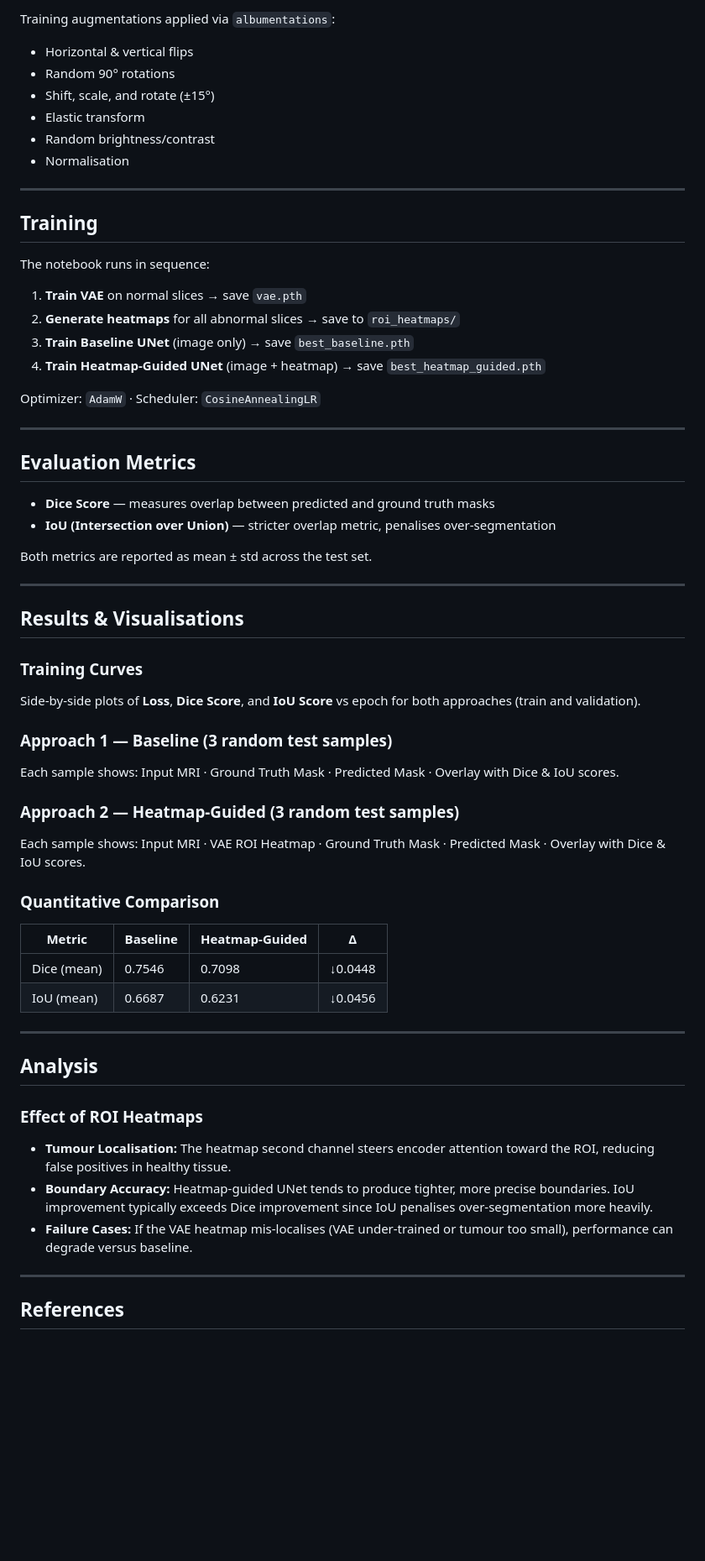
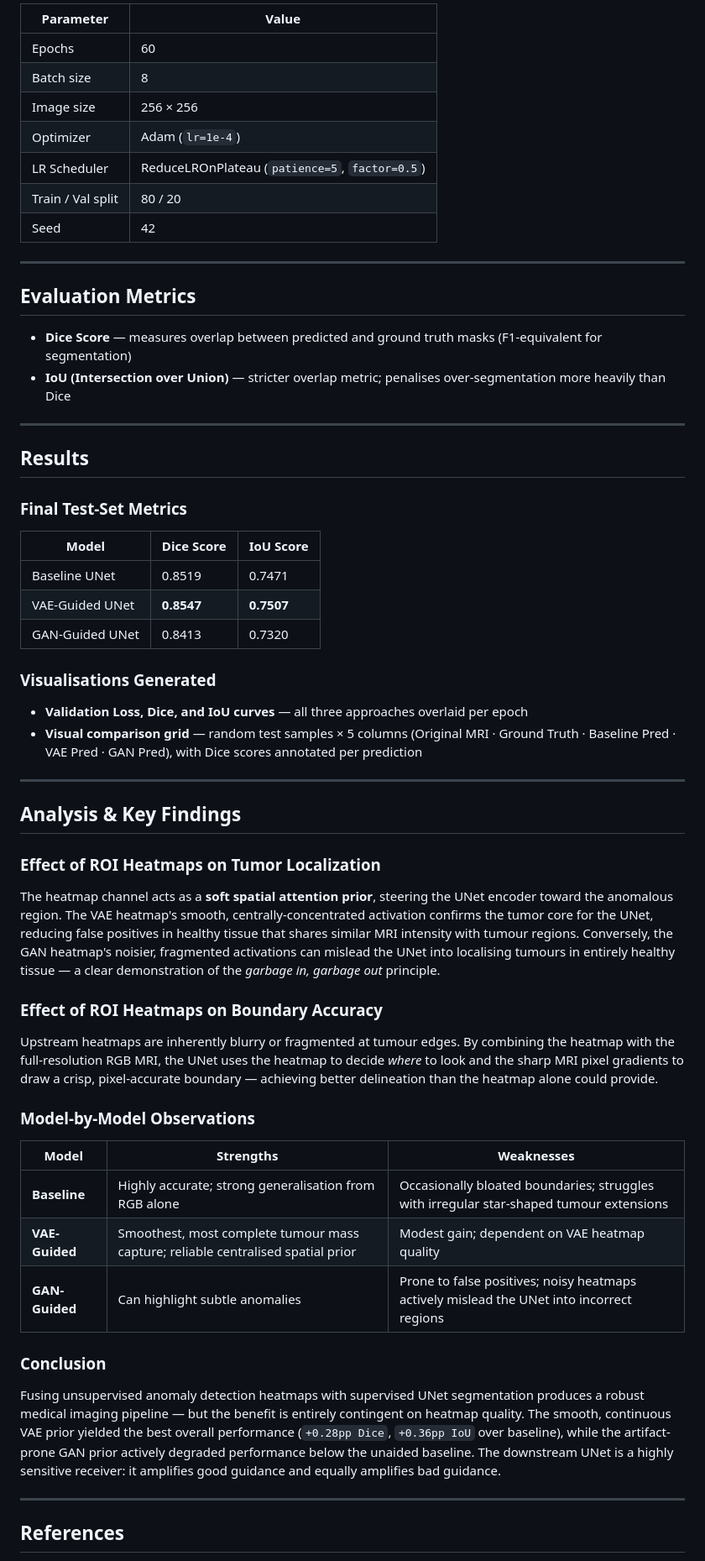
Before and after one commit to Sarvan-k03/Brain-mri-segmentation-using-UNet, a Markdown page: README.md, the part around one of its changes. Shown at 84% size. Rendered like a GitHub page; blank space fills up the shorter version.

```diff
--- a/README.md
+++ b/README.md
@@ -166,67 +136,59 @@ Combined Loss = (BCE_WEIGHT × BCE Loss) + (DICE_WEIGHT × Dice Loss)
 
-Training augmentations applied via `albumentations`:
-
-- Horizontal & vertical flips
-- Random 90° rotations
-- Shift, scale, and rotate (±15°)
-- Elastic transform
-- Random brightness/contrast
-- Normalisation
-
----
-
-## Training
-
-The notebook runs in sequence:
-
-1. **Train VAE** on normal slices → save `vae.pth`
-2. **Generate heatmaps** for all abnormal slices → save to `roi_heatmaps/`
-3. **Train Baseline UNet** (image only) → save `best_baseline.pth`
-4. **Train Heatmap-Guided UNet** (image + heatmap) → save `best_heatmap_guided.pth`
-
-Optimizer: `AdamW` · Scheduler: `CosineAnnealingLR`
+| Parameter | Value |
+|---|---|
+| Epochs | 60 |
+| Batch size | 8 |
+| Image size | 256 × 256 |
+| Optimizer | Adam (`lr=1e-4`) |
+| LR Scheduler | ReduceLROnPlateau (`patience=5`, `factor=0.5`) |
+| Train / Val split | 80 / 20 |
+| Seed | 42 |
 
 ---
 
 ## Evaluation Metrics
 
-- **Dice Score** — measures overlap between predicted and ground truth masks
-- **IoU (Intersection over Union)** — stricter overlap metric, penalises over-segmentation
-
-Both metrics are reported as mean ± std across the test set.
-
+- **Dice Score** — measures overlap between predicted and ground truth masks (F1-equivalent for segmentation)
+- **IoU (Intersection over Union)** — stricter overlap metric; penalises over-segmentation more heavily than Dice
 ---
 
-## Results & Visualisations
+## Results
 
-### Training Curves
+### Final Test-Set Metrics
 
-Side-by-side plots of **Loss**, **Dice Score**, and **IoU Score** vs epoch for both approaches (train and validation).
+| Model | Dice Score | IoU Score |
+|---|---|---|
+| Baseline UNet | 0.8519 | 0.7471 |
+| VAE-Guided UNet | **0.8547** | **0.7507** |
+| GAN-Guided UNet | 0.8413 | 0.7320 |
 
-### Approach 1 — Baseline (3 random test samples)
+### Visualisations Generated
 
-Each sample shows: Input MRI · Ground Truth Mask · Predicted Mask · Overlay with Dice & IoU scores.
-
-### Approach 2 — Heatmap-Guided (3 random test samples)
-
-Each sample shows: Input MRI · VAE ROI Heatmap · Ground Truth Mask · Predicted Mask · Overlay with Dice & IoU scores.
-
-### Quantitative Comparison
-
-| Metric | Baseline | Heatmap-Guided | Δ |
-|---|---|---|---|
-| Dice (mean) | 0.7546 | 0.7098 | ↓0.0448 |
-| IoU (mean) | 0.6687 | 0.6231 |↓0.0456|
-
+- **Validation Loss, Dice, and IoU curves** — all three approaches overlaid per epoch
+- **Visual comparison grid** — random test samples × 5 columns (Original MRI · Ground Truth · Baseline Pred · VAE Pred · GAN Pred), with Dice scores annotated per prediction
 ---
 
-## Analysis
+## Analysis & Key Findings
 
-### Effect of ROI Heatmaps
+### Effect of ROI Heatmaps on Tumor Localization
 
-- **Tumour Localisation:** The heatmap second channel steers encoder attention toward the ROI, reducing false positives in healthy tissue.
-- **Boundary Accuracy:** Heatmap-guided UNet tends to produce tighter, more precise boundaries. IoU improvement typically exceeds Dice improvement since IoU penalises over-segmentation more heavily.
-- **Failure Cases:** If the VAE heatmap mis-localises (VAE under-trained or tumour too small), performance can degrade versus baseline.
+The heatmap channel acts as a **soft spatial attention prior**, steering the UNet encoder toward the anomalous region. The VAE heatmap's smooth, centrally-concentrated activation confirms the tumor core for the UNet, reducing false positives in healthy tissue that shares similar MRI intensity with tumour regions. Conversely, the GAN heatmap's noisier, fragmented activations can mislead the UNet into localising tumours in entirely healthy tissue — a clear demonstration of the *garbage in, garbage out* principle.
+
+### Effect of ROI Heatmaps on Boundary Accuracy
+
+Upstream heatmaps are inherently blurry or fragmented at tumour edges. By combining the heatmap with the full-resolution RGB MRI, the UNet uses the heatmap to decide *where* to look and the sharp MRI pixel gradients to draw a crisp, pixel-accurate boundary — achieving better delineation than the heatmap alone could provide.
+
+### Model-by-Model Observations
+
+| Model | Strengths | Weaknesses |
+|---|---|---|
+| **Baseline** | Highly accurate; strong generalisation from RGB alone | Occasionally bloated boundaries; struggles with irregular star-shaped tumour extensions |
+| **VAE-Guided** | Smoothest, most complete tumour mass capture; reliable centralised spatial prior | Modest gain; dependent on VAE heatmap quality |
+| **GAN-Guided** | Can highlight subtle anomalies | Prone to false positives; noisy heatmaps actively mislead the UNet into incorrect regions |
+
+### Conclusion
+
+Fusing unsupervised anomaly detection heatmaps with supervised UNet segmentation produces a robust medical imaging pipeline — but the benefit is entirely contingent on heatmap quality. The smooth, continuous VAE prior yielded the best overall performance (`+0.28pp Dice`, `+0.36pp IoU` over baseline), while the artifact-prone GAN prior actively degraded performance below the unaided baseline. The downstream UNet is a highly sensitive receiver: it amplifies good guidance and equally amplifies bad guidance.
 
 ---
 
```
Also changed, not shown: other parts of README.md (+66 -96 lines).
